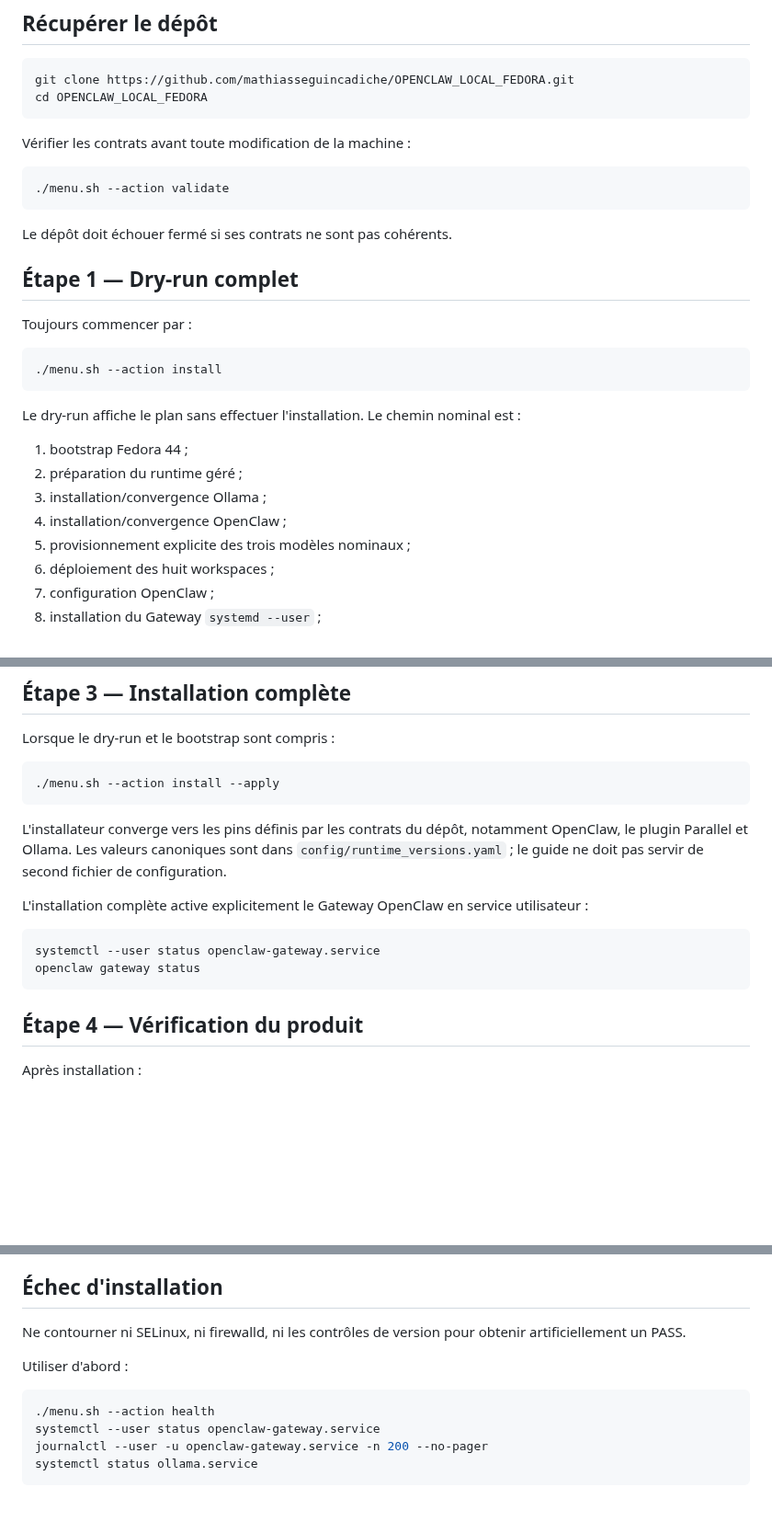
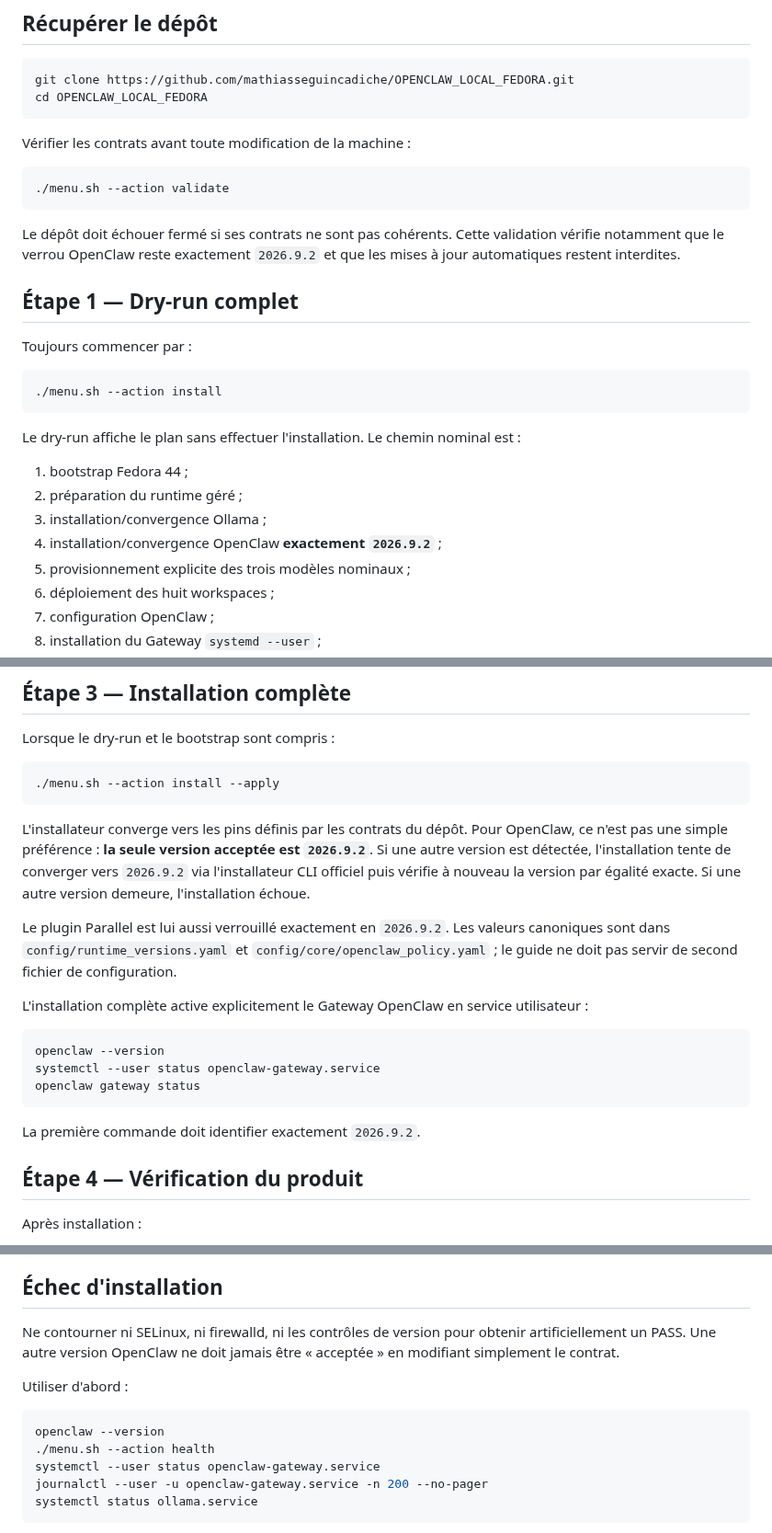
Before and after one commit to mathiasseguincadiche/OPENCLAW_LOCAL_FEDORA, a Markdown page: docs/INSTALLATION.md, 3 parts joined by grey strips. Shown at 92% size. Drawn GitHub-style; blank space fills up the shorter version.

Commit message:
docs: make the OpenClaw 2026.9.2 install lock explicit

````diff
--- a/docs/INSTALLATION.md
+++ b/docs/INSTALLATION.md
@@ -72,7 +74,7 @@ Vérifier les contrats avant toute modification de la machine :
 ./menu.sh --action validate
 ```
 
-Le dépôt doit échouer fermé si ses contrats ne sont pas cohérents.
+Le dépôt doit échouer fermé si ses contrats ne sont pas cohérents. Cette validation vérifie notamment que le verrou OpenClaw reste exactement `2026.9.2` et que les mises à jour automatiques restent interdites.
 
 ## Étape 1 — Dry-run complet
 
@@ -87,7 +89,7 @@ Le dry-run affiche le plan sans effectuer l'installation. Le chemin nominal est
 1. bootstrap Fedora 44 ;
 2. préparation du runtime géré ;
 3. installation/convergence Ollama ;
-4. installation/convergence OpenClaw ;
+4. installation/convergence OpenClaw **exactement `2026.9.2`** ;
 5. provisionnement explicite des trois modèles nominaux ;
 6. déploiement des huit workspaces ;
 7. configuration OpenClaw ;
@@ -130,14 +132,19 @@ Lorsque le dry-run et le bootstrap sont compris :
 ./menu.sh --action install --apply
 ```
 
-L'installateur converge vers les pins définis par les contrats du dépôt, notamment OpenClaw, le plugin Parallel et Ollama. Les valeurs canoniques sont dans `config/runtime_versions.yaml` ; le guide ne doit pas servir de second fichier de configuration.
+L'installateur converge vers les pins définis par les contrats du dépôt. Pour OpenClaw, ce n'est pas une simple préférence : **la seule version acceptée est `2026.9.2`**. Si une autre version est détectée, l'installation tente de converger vers `2026.9.2` via l'installateur CLI officiel puis vérifie à nouveau la version par égalité exacte. Si une autre version demeure, l'installation échoue.
+
+Le plugin Parallel est lui aussi verrouillé exactement en `2026.9.2`. Les valeurs canoniques sont dans `config/runtime_versions.yaml` et `config/core/openclaw_policy.yaml` ; le guide ne doit pas servir de second fichier de configuration.
 
 L'installation complète active explicitement le Gateway OpenClaw en service utilisateur :
 
 ```bash
+openclaw --version
 systemctl --user status openclaw-gateway.service
 openclaw gateway status
 ```
+
+La première commande doit identifier exactement `2026.9.2`.
 
 ## Étape 4 — Vérification du produit
 
@@ -254,11 +263,12 @@ Le `project-selftest` est un test logiciel synthétique. Le `e2e-dry-run` et le
 
 ## Échec d'installation
 
-Ne contourner ni SELinux, ni firewalld, ni les contrôles de version pour obtenir artificiellement un PASS.
+Ne contourner ni SELinux, ni firewalld, ni les contrôles de version pour obtenir artificiellement un PASS. Une autre version OpenClaw ne doit jamais être « acceptée » en modifiant simplement le contrat.
 
 Utiliser d'abord :
 
 ```bash
+openclaw --version
 ./menu.sh --action health
 systemctl --user status openclaw-gateway.service
 journalctl --user -u openclaw-gateway.service -n 200 --no-pager
````
Also changed, not shown: other parts of docs/INSTALLATION.md (+5 -7 lines).
